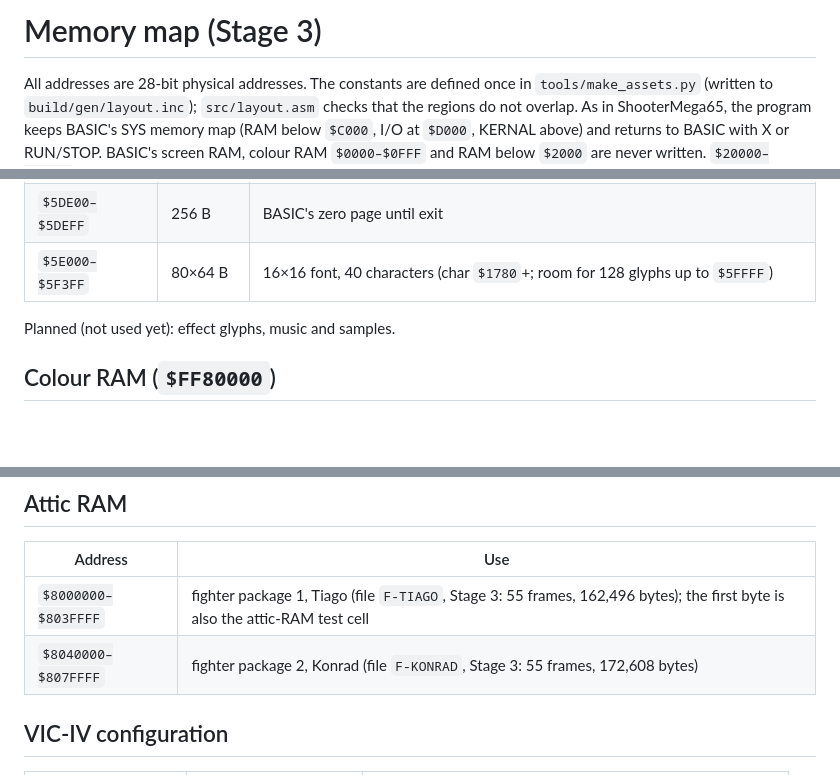
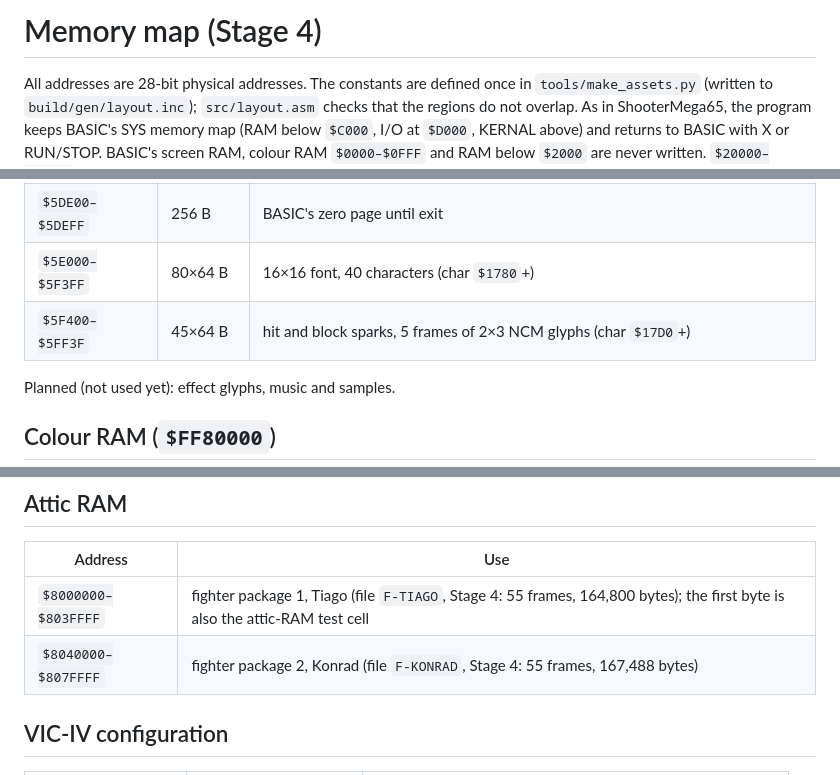
Before and after one commit to Niederrheiner-KKB74/WorldFight65, a Markdown page: docs/memory_map.md, 3 parts joined by grey strips. Rendered like a GitHub page; blank space fills up the shorter version.

```diff
--- a/docs/memory_map.md
+++ b/docs/memory_map.md
@@ -1,4 +1,4 @@
-# Memory map (Stage 3)
+# Memory map (Stage 4)
 
 All addresses are 28-bit physical addresses. The constants are defined once in `tools/make_assets.py`
 (written to `build/gen/layout.inc`); `src/layout.asm` checks that the regions do not overlap.
@@ -30,7 +30,8 @@ above) and returns to BASIC with X or RUN/STOP. BASIC's screen RAM, colour RAM `
 | `$5AC00–$5C7FF` | 7 KB | fighter 2, frame slot D (char `$16B0`+) |
 | `$5DB00–$5DDFF` | 768 B | BASIC's palette 0 until exit |
 | `$5DE00–$5DEFF` | 256 B | BASIC's zero page until exit |
-| `$5E000–$5F3FF` | 80×64 B | 16×16 font, 40 characters (char `$1780`+; room for 128 glyphs up to `$5FFFF`) |
+| `$5E000–$5F3FF` | 80×64 B | 16×16 font, 40 characters (char `$1780`+) |
+| `$5F400–$5FF3F` | 45×64 B | hit and block sparks, 5 frames of 2×3 NCM glyphs (char `$17D0`+) |
 
 Planned (not used yet): effect glyphs, music and samples.
 
@@ -46,8 +47,8 @@ Planned (not used yet): effect glyphs, music and samples.
 
 | Address | Use |
 |---|---|
-| `$8000000–$803FFFF` | fighter package 1, Tiago (file `F-TIAGO`, Stage 3: 55 frames, 162,496 bytes); the first byte is also the attic-RAM test cell |
-| `$8040000–$807FFFF` | fighter package 2, Konrad (file `F-KONRAD`, Stage 3: 55 frames, 172,608 bytes) |
+| `$8000000–$803FFFF` | fighter package 1, Tiago (file `F-TIAGO`, Stage 4: 55 frames, 164,800 bytes); the first byte is also the attic-RAM test cell |
+| `$8040000–$807FFFF` | fighter package 2, Konrad (file `F-KONRAD`, Stage 4: 55 frames, 167,488 bytes) |
 
 ## VIC-IV configuration
 
```
Also changed, not shown: other parts of docs/memory_map.md (+2 -2 lines), README.md (+3 -2 lines), docs/design.md (+14 -3 lines), docs/stage4.md (added, +45 -0 lines), releases/stage4/README.md (added, +10 -0 lines), docs/img/stage4_xemu.png (added), 12 other files.
